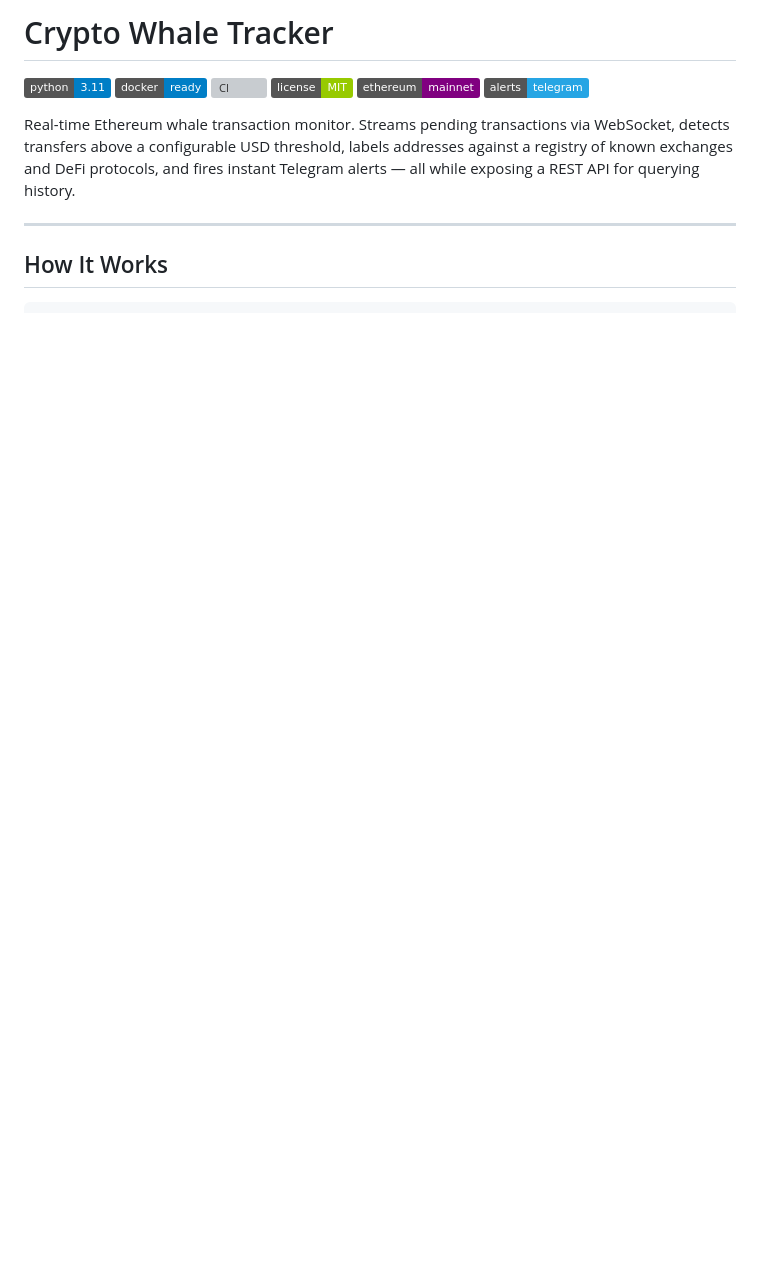
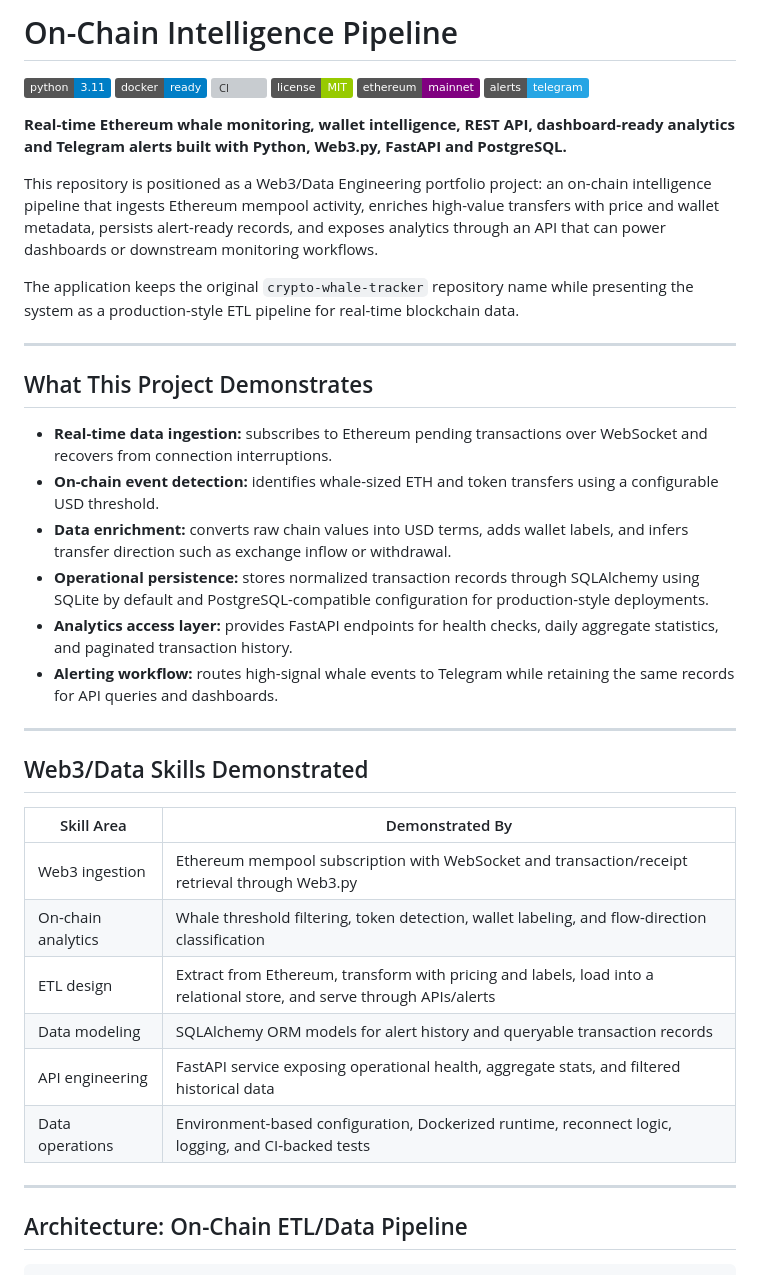
Before and after one commit to Arcan17/crypto-whale-tracker, a Markdown page: README.md, the part around one of its changes. Drawn GitHub-style; badges without logos; blank space fills up the shorter version; grey boxes are pictures that could not be loaded.

````diff
--- a/README.md
+++ b/README.md
@@ -1,4 +1,4 @@
-# Crypto Whale Tracker
+# On-Chain Intelligence Pipeline
 
 ![Python 3.11](https://img.shields.io/badge/python-3.11-blue.svg)
 ![Docker](https://img.shields.io/badge/docker-ready-blue.svg)
@@ -7,13 +7,38 @@
 ![Ethereum](https://img.shields.io/badge/ethereum-mainnet-purple.svg)
 ![Telegram](https://img.shields.io/badge/alerts-telegram-26A5E4.svg)
 
-Real-time Ethereum whale transaction monitor.  Streams pending transactions via
-WebSocket, detects transfers above a configurable USD threshold, labels addresses
-against a registry of known exchanges and DeFi protocols, and fires instant
-Telegram alerts — all while exposing a REST API for querying history.
+**Real-time Ethereum whale monitoring, wallet intelligence, REST API, dashboard-ready analytics and Telegram alerts built with Python, Web3.py, FastAPI and PostgreSQL.**
+
+This repository is positioned as a Web3/Data Engineering portfolio project: an on-chain intelligence pipeline that ingests Ethereum mempool activity, enriches high-value transfers with price and wallet metadata, persists alert-ready records, and exposes analytics through an API that can power dashboards or downstream monitoring workflows.
+
+The application keeps the original `crypto-whale-tracker` repository name while presenting the system as a production-style ETL pipeline for real-time blockchain data.
 
 ---
 
-## How It Works
+## What This Project Demonstrates
+
+- **Real-time data ingestion:** subscribes to Ethereum pending transactions over WebSocket and recovers from connection interruptions.
+- **On-chain event detection:** identifies whale-sized ETH and token transfers using a configurable USD threshold.
+- **Data enrichment:** converts raw chain values into USD terms, adds wallet labels, and infers transfer direction such as exchange inflow or withdrawal.
+- **Operational persistence:** stores normalized transaction records through SQLAlchemy using SQLite by default and PostgreSQL-compatible configuration for production-style deployments.
+- **Analytics access layer:** provides FastAPI endpoints for health checks, daily aggregate statistics, and paginated transaction history.
+- **Alerting workflow:** routes high-signal whale events to Telegram while retaining the same records for API queries and dashboards.
+
+---
+
+## Web3/Data Skills Demonstrated
+
+| Skill Area | Demonstrated By |
+|------------|-----------------|
+| Web3 ingestion | Ethereum mempool subscription with WebSocket and transaction/receipt retrieval through Web3.py |
+| On-chain analytics | Whale threshold filtering, token detection, wallet labeling, and flow-direction classification |
+| ETL design | Extract from Ethereum, transform with pricing and labels, load into a relational store, and serve through APIs/alerts |
+| Data modeling | SQLAlchemy ORM models for alert history and queryable transaction records |
+| API engineering | FastAPI service exposing operational health, aggregate stats, and filtered historical data |
+| Data operations | Environment-based configuration, Dockerized runtime, reconnect logic, logging, and CI-backed tests |
+
+---
+
+## Architecture: On-Chain ETL/Data Pipeline
 
 ```
````
Also changed, not shown: other parts of README.md (+46 -18 lines).
